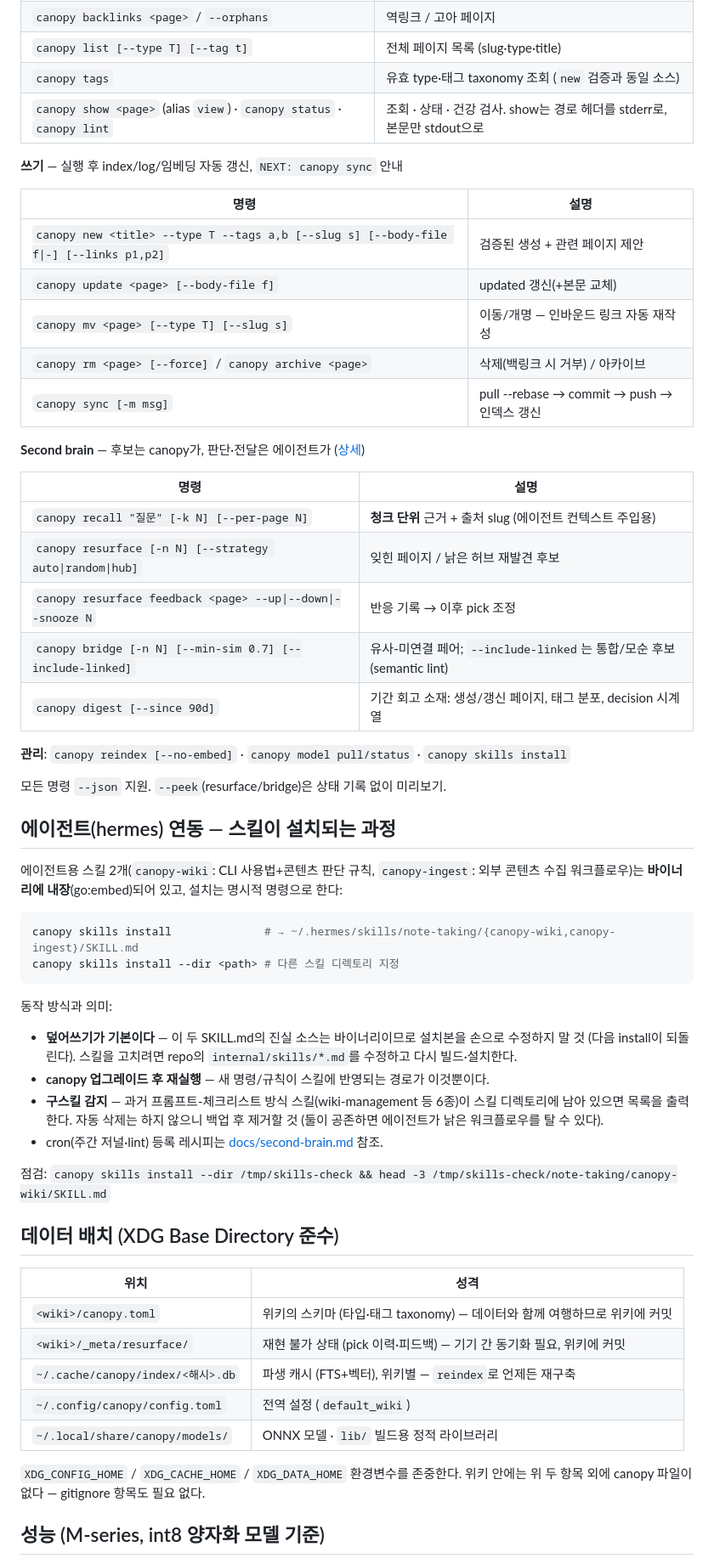
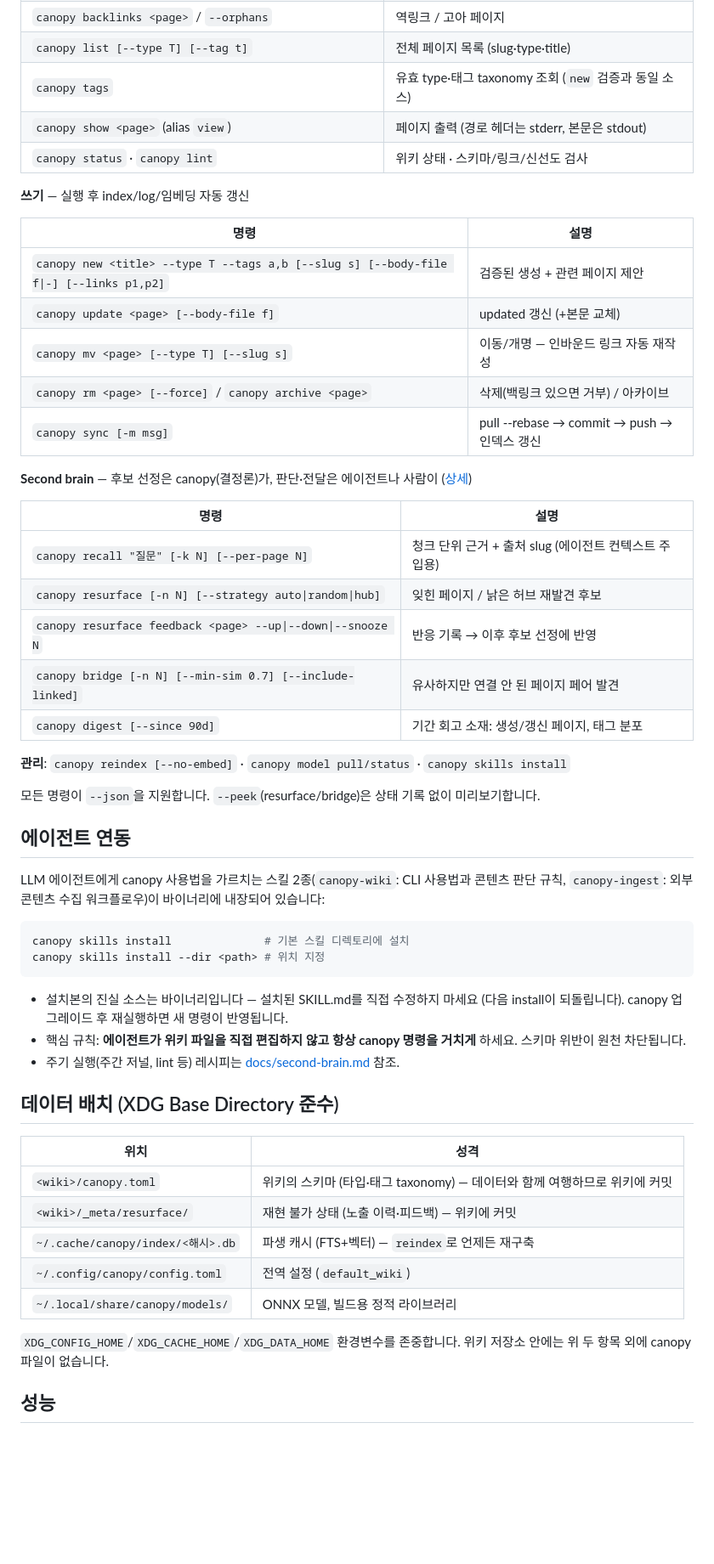
Before and after one commit to neutrospec/canopy, a Markdown page: README.md, the part around one of its changes. Shown at 85% size. GitHub-like rendering; blank space fills up the shorter version.

````diff
--- a/README.md
+++ b/README.md
@@ -65,68 +91,62 @@ canopy reindex                        # 최초 전체 임베딩 (이후엔 변
 | `canopy backlinks <page>` / `--orphans` | 역링크 / 고아 페이지 |
 | `canopy list [--type T] [--tag t]` | 전체 페이지 목록 (slug·type·title) |
 | `canopy tags` | 유효 type·태그 taxonomy 조회 (`new` 검증과 동일 소스) |
-| `canopy show <page>` (alias `view`) · `canopy status` · `canopy lint` | 조회 · 상태 · 건강 검사. show는 경로 헤더를 stderr로, 본문만 stdout으로 |
+| `canopy show <page>` (alias `view`) | 페이지 출력 (경로 헤더는 stderr, 본문은 stdout) |
+| `canopy status` · `canopy lint` | 위키 상태 · 스키마/링크/신선도 검사 |
 
-**쓰기** — 실행 후 index/log/임베딩 자동 갱신, `NEXT: canopy sync` 안내
+**쓰기** — 실행 후 index/log/임베딩 자동 갱신
 
 | 명령 | 설명 |
 |------|------|
 | `canopy new <title> --type T --tags a,b [--slug s] [--body-file f\|-] [--links p1,p2]` | 검증된 생성 + 관련 페이지 제안 |
-| `canopy update <page> [--body-file f]` | updated 갱신(+본문 교체) |
+| `canopy update <page> [--body-file f]` | updated 갱신 (+본문 교체) |
 | `canopy mv <page> [--type T] [--slug s]` | 이동/개명 — 인바운드 링크 자동 재작성 |
-| `canopy rm <page> [--force]` / `canopy archive <page>` | 삭제(백링크 시 거부) / 아카이브 |
+| `canopy rm <page> [--force]` / `canopy archive <page>` | 삭제(백링크 있으면 거부) / 아카이브 |
 | `canopy sync [-m msg]` | pull --rebase → commit → push → 인덱스 갱신 |
 
-**Second brain** — 후보는 canopy가, 판단·전달은 에이전트가 ([상세](docs/second-brain.md))
+**Second brain** — 후보 선정은 canopy(결정론)가, 판단·전달은 에이전트나 사람이 ([상세](docs/second-brain.md))
 
 | 명령 | 설명 |
 |------|------|
-| `canopy recall "질문" [-k N] [--per-page N]` | **청크 단위** 근거 + 출처 slug (에이전트 컨텍스트 주입용) |
+| `canopy recall "질문" [-k N] [--per-page N]` | 청크 단위 근거 + 출처 slug (에이전트 컨텍스트 주입용) |
 | `canopy resurface [-n N] [--strategy auto\|random\|hub]` | 잊힌 페이지 / 낡은 허브 재발견 후보 |
-| `canopy resurface feedback <page> --up\|--down\|--snooze N` | 반응 기록 → 이후 pick 조정 |
-| `canopy bridge [-n N] [--min-sim 0.7] [--include-linked]` | 유사-미연결 페어; `--include-linked`는 통합/모순 후보(semantic lint) |
-| `canopy digest [--since 90d]` | 기간 회고 소재: 생성/갱신 페이지, 태그 분포, decision 시계열 |
+| `canopy resurface feedback <page> --up\|--down\|--snooze N` | 반응 기록 → 이후 후보 선정에 반영 |
+| `canopy bridge [-n N] [--min-sim 0.7] [--include-linked]` | 유사하지만 연결 안 된 페이지 페어 발견 |
+| `canopy digest [--since 90d]` | 기간 회고 소재: 생성/갱신 페이지, 태그 분포 |
 
 **관리**: `canopy reindex [--no-embed]` · `canopy model pull/status` · `canopy skills install`
 
-모든 명령 `--json` 지원. `--peek`(resurface/bridge)은 상태 기록 없이 미리보기.
+모든 명령이 `--json`을 지원합니다. `--peek`(resurface/bridge)은 상태 기록 없이 미리보기합니다.
 
-## 에이전트(hermes) 연동 — 스킬이 설치되는 과정
+## 에이전트 연동
 
-에이전트용 스킬 2개(`canopy-wiki`: CLI 사용법+콘텐츠 판단 규칙, `canopy-ingest`:
-외부 콘텐츠 수집 워크플로우)는 **바이너리에 내장**(go:embed)되어 있고,
-설치는 명시적 명령으로 한다:
+LLM 에이전트에게 canopy 사용법을 가르치는 스킬 2종(`canopy-wiki`: CLI 사용법과
+콘텐츠 판단 규칙, `canopy-ingest`: 외부 콘텐츠 수집 워크플로우)이 바이너리에
+내장되어 있습니다:
 
 ```bash
-canopy skills install              # → ~/.hermes/skills/note-taking/{canopy-wiki,canopy-ingest}/SKILL.md
-canopy skills install --dir <path> # 다른 스킬 디렉토리 지정
+canopy skills install              # 기본 스킬 디렉토리에 설치
+canopy skills install --dir <path> # 위치 지정
 ```
 
-동작 방식과 의미:
-
-- **덮어쓰기가 기본이다** — 이 두 SKILL.md의 진실 소스는 바이너리이므로 설치본을
-  손으로 수정하지 말 것 (다음 install이 되돌린다). 스킬을 고치려면 repo의
-  `internal/skills/*.md`를 수정하고 다시 빌드·설치한다.
-- **canopy 업그레이드 후 재실행** — 새 명령/규칙이 스킬에 반영되는 경로가 이것뿐이다.
-- **구스킬 감지** — 과거 프롬프트-체크리스트 방식 스킬(wiki-management 등 6종)이
-  스킬 디렉토리에 남아 있으면 목록을 출력한다. 자동 삭제는 하지 않으니 백업 후 제거할 것
-  (둘이 공존하면 에이전트가 낡은 워크플로우를 탈 수 있다).
-- cron(주간 저널·lint) 등록 레시피는 [docs/second-brain.md](docs/second-brain.md) 참조.
-
-점검: `canopy skills install --dir /tmp/skills-check && head -3 /tmp/skills-check/note-taking/canopy-wiki/SKILL.md`
+- 설치본의 진실 소스는 바이너리입니다 — 설치된 SKILL.md를 직접 수정하지 마세요
+  (다음 install이 되돌립니다). canopy 업그레이드 후 재실행하면 새 명령이 반영됩니다.
+- 핵심 규칙: **에이전트가 위키 파일을 직접 편집하지 않고 항상 canopy 명령을
+  거치게** 하세요. 스키마 위반이 원천 차단됩니다.
+- 주기 실행(주간 저널, lint 등) 레시피는 [docs/second-brain.md](docs/second-brain.md) 참조.
 
 ## 데이터 배치 (XDG Base Directory 준수)
 
 | 위치 | 성격 |
 |------|------|
 | `<wiki>/canopy.toml` | 위키의 스키마 (타입·태그 taxonomy) — 데이터와 함께 여행하므로 위키에 커밋 |
-| `<wiki>/_meta/resurface/` | 재현 불가 상태 (pick 이력·피드백) — 기기 간 동기화 필요, 위키에 커밋 |
-| `~/.cache/canopy/index/<해시>.db` | 파생 캐시 (FTS+벡터), 위키별 — `reindex`로 언제든 재구축 |
+| `<wiki>/_meta/resurface/` | 재현 불가 상태 (노출 이력·피드백) — 위키에 커밋 |
+| `~/.cache/canopy/index/<해시>.db` | 파생 캐시 (FTS+벡터) — `reindex`로 언제든 재구축 |
 | `~/.config/canopy/config.toml` | 전역 설정 (`default_wiki`) |
-| `~/.local/share/canopy/models/` | ONNX 모델 · `lib/` 빌드용 정적 라이브러리 |
+| `~/.local/share/canopy/models/` | ONNX 모델, 빌드용 정적 라이브러리 |
 
-`XDG_CONFIG_HOME` / `XDG_CACHE_HOME` / `XDG_DATA_HOME` 환경변수를 존중한다.
-위키 안에는 위 두 항목 외에 canopy 파일이 없다 — gitignore 항목도 필요 없다.
+`XDG_CONFIG_HOME`/`XDG_CACHE_HOME`/`XDG_DATA_HOME` 환경변수를 존중합니다.
+위키 저장소 안에는 위 두 항목 외에 canopy 파일이 없습니다.
 
-## 성능 (M-series, int8 양자화 모델 기준)
+## 성능
 
````
Also changed, not shown: other parts of README.md (+97 -51 lines), docs/second-brain.md (+13 -13 lines), docs/troubleshooting.md (added, +50 -0 lines).
